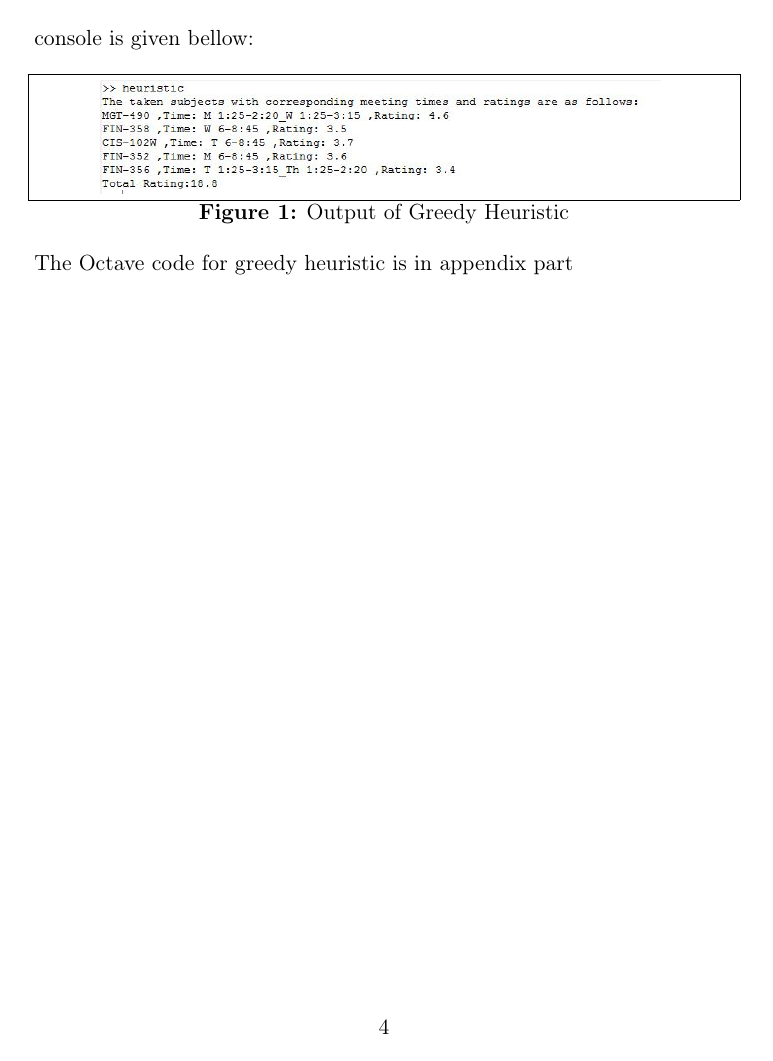
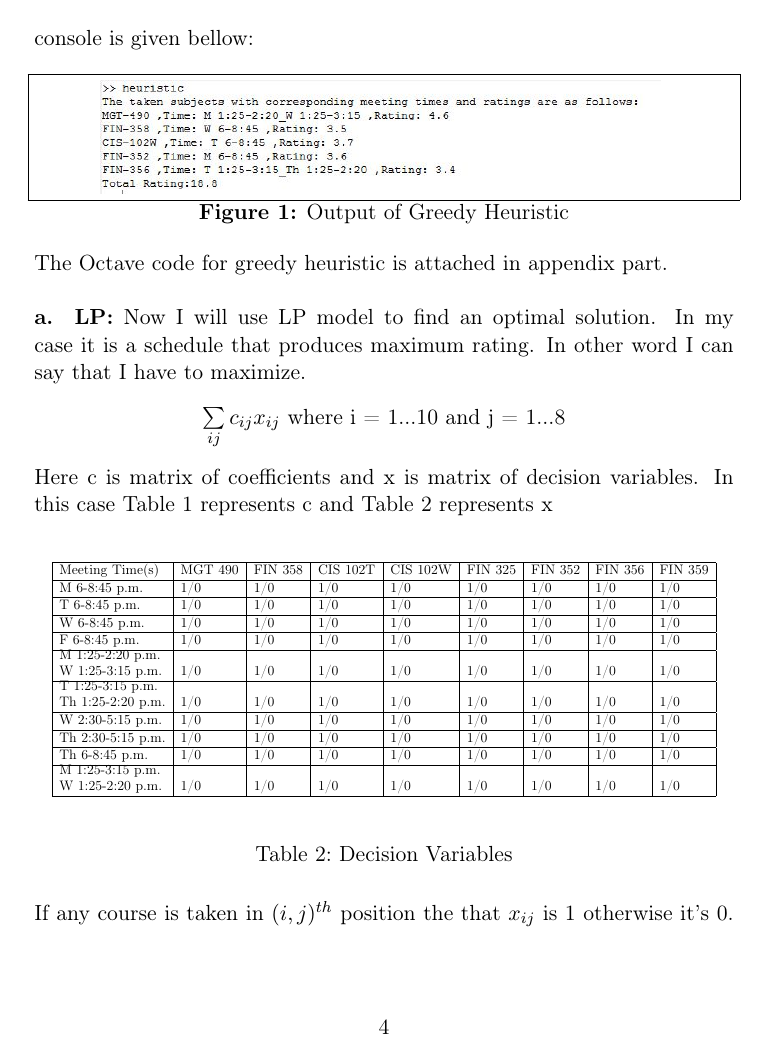
Before and after one commit to aumiaik7/CPSC5110-Project, a LaTeX document (Project.tex): page 4 of 4 before the commit and page 4 of 5 after it. Compiled offline with pdfLaTeX.

Commit message:
writing LP

```diff
--- a/Project.tex
+++ b/Project.tex
@@ -24,6 +24,8 @@
 %\usepackage{fourier} % Use the Adobe Utopia font for the document - comment this line to return to the LaTeX default
 \usepackage[english]{babel} % English language/hyphenation
 \usepackage{amsmath,amsfonts,amsthm} % Math packages
+
+\usepackage{enumitem}
 
 \usepackage{sectsty} % Allows customizing section commands
 
@@ -154,4 +153,39 @@ The output from octave console is given bellow:
     \caption{Output of Greedy Heuristic}
 \end{figure}
 
-The Octave code for greedy heuristic is  in appendix part
+The Octave code for greedy heuristic is attached in appendix part.\\
+\newline
+ \normalsize \textbf{a. LP:}
+Now I will use LP model to find an optimal solution. In my case it is a schedule that produces maximum rating. In other word I can say that I have to maximize.
+\begin{center}
+ $\sum\limits_{ij} c_{ij}x_{ij}$ where i = 1...10 and j = 1...8
+\end{center}
+
+Here c is matrix of coefficients  and x is matrix of decision variables. In this case Table 1 represents c and Table 2 represents x \\
+
+\begin{table}[h]
+\begin{center}
+    \resizebox{0.95\textwidth}{!}{\begin{tabular}{| l | l | l | l | l | l | l | l | l |}
+
+    \hline
+    Meeting Time(s) & MGT 490 & FIN 358 & CIS 102T & CIS 102W & FIN 325 & FIN 352 & FIN 356 & FIN 359 \\ \hline
+    M 6-8:45 p.m. & 1/0 & 1/0 & 1/0 & 1/0 & 1/0 & 1/0 & 1/0 & 1/0 \\ \hline
+    T 6-8:45 p.m. & 1/0 & 1/0 & 1/0 & 1/0 & 1/0 & 1/0 & 1/0 & 1/0 \\ \hline
+    W 6-8:45 p.m. & 1/0 & 1/0 & 1/0 & 1/0 & 1/0 & 1/0 & 1/0 & 1/0 \\ \hline
+    F 6-8:45 p.m. & 1/0 & 1/0 & 1/0 & 1/0 & 1/0 & 1/0 & 1/0 & 1/0 \\ \hline
+    \shortstack[l]{M 1:25-2:20 p.m. \\ W 1:25-3:15 p.m.} & 1/0 & 1/0 & 1/0 & 1/0 & 1/0 & 1/0 & 1/0 & 1/0 \\ \hline
+    \shortstack[l]{T 1:25-3:15 p.m. \\ Th 1:25-2:20 p.m.} & 1/0 & 1/0 & 1/0 & 1/0 & 1/0 & 1/0 & 1/0 & 1/0 \\ \hline
+    W 2:30-5:15 p.m. & 1/0 & 1/0 & 1/0 & 1/0 & 1/0 & 1/0 & 1/0 & 1/0 \\ \hline
+    Th 2:30-5:15 p.m. & 1/0 & 1/0 & 1/0 & 1/0 & 1/0 & 1/0 & 1/0 & 1/0 \\ \hline
+    Th 6-8:45 p.m. & 1/0 & 1/0 & 1/0 & 1/0 & 1/0 & 1/0 & 1/0 & 1/0 \\ \hline
+    \shortstack[l]{M 1:25-3:15 p.m. \\ W 1:25-2:20 p.m.} & 1/0 & 1/0 & 1/0 & 1/0 & 1/0 & 1/0 & 1/0 & 1/0 \\ \hline
+
+    \end{tabular}}
+    \end{center}
+
+\caption{Decision Variables}
+\end{table}
+
+If any course is taken in $(i,j)^{th}$ position the that  $x_{ij}$ is 1 otherwise it's 0. So my task is to maximaze $\sum\limits_{ij} c_{ij}x_{ij}$ which is actually sum of product of Table 1 and Table 2.
+
+I used excel solver to solve the LP, unlike heuristic I had to introduce some other constraints. All the constraints that must meet to solve the LP are given bellow:
```
Also changed, not shown: Project.pdf, Project.tex (50 more changed lines), 4 other files.
